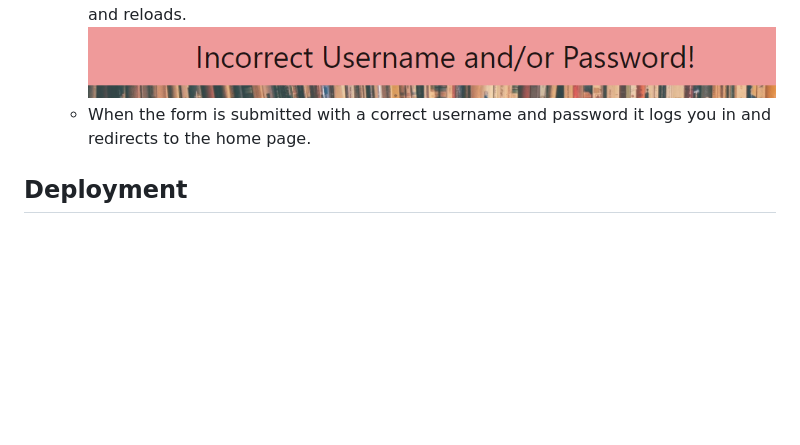
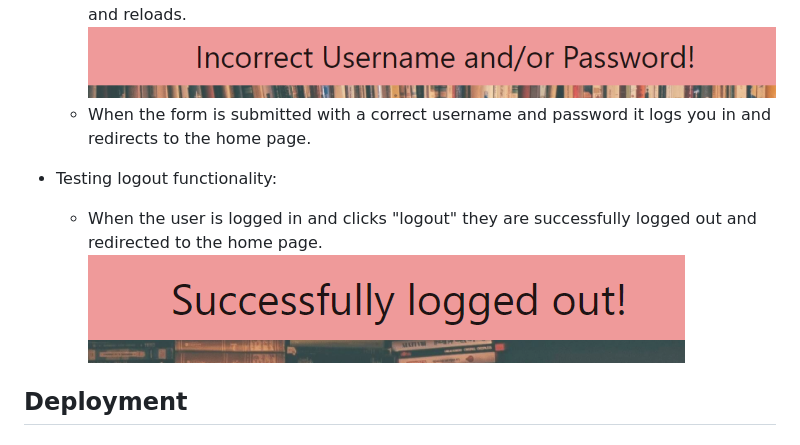
Before and after one commit to RobKnowles248/book-club, a Markdown page: README.md, the part around the change. Rendered like a GitHub page; pictures changed too: static/images/testing/logout-test.png (added); blank space fills up the shorter version.

Commit message:
Test logout functionality and document it in README.md

```diff
--- a/README.md
+++ b/README.md
@@ -97,6 +97,10 @@ As a user (looking to buy a book) I want:
     ![Screenshot of flash message](static/images/testing/incorrect-username-or-password.png)
     - When the form is submitted with a correct username and password it logs you in and redirects to the home page.
 
+- Testing logout functionality:
+    - When the user is logged in and clicks "logout" they are successfully logged out and redirected to the home page.
+    ![Screenshot of successful logout](static/images/testing/logout-test.png)
+
 ## Deployment
 
 ## Credits
```
Also changed, not shown: 1 other file.
